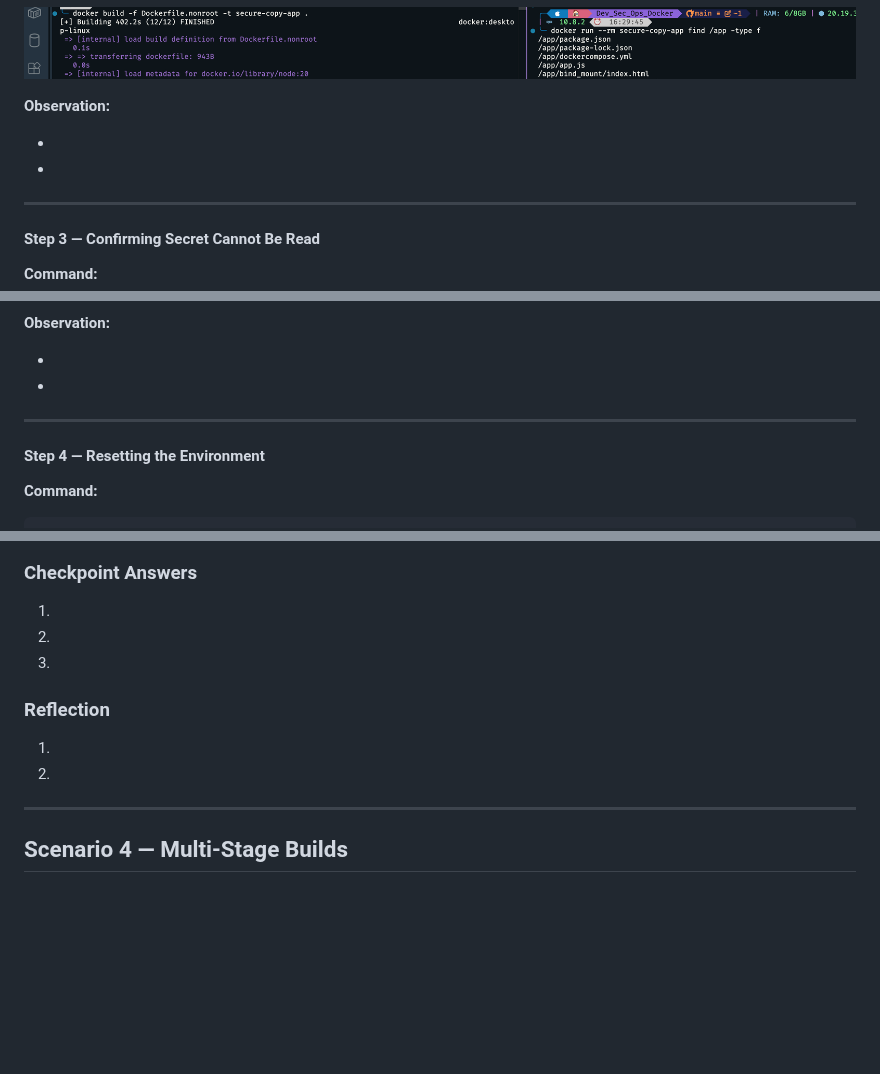
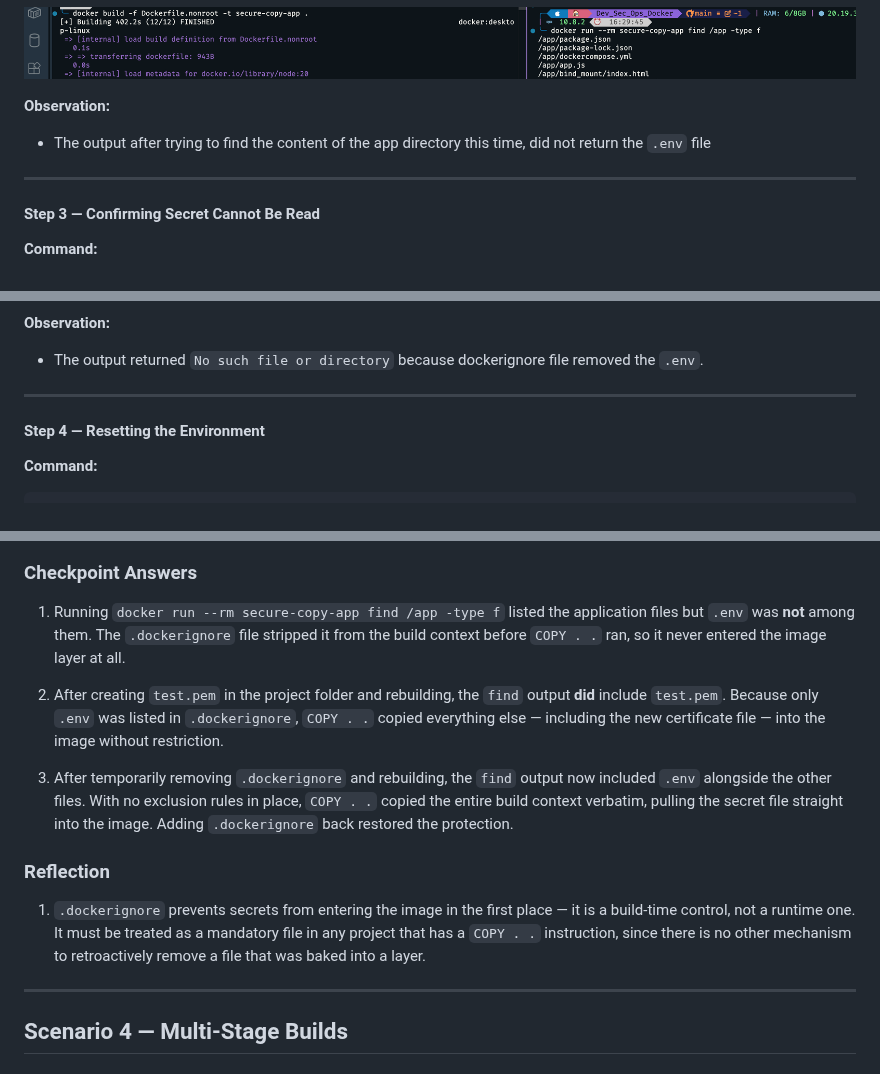
Before and after one commit to habibaadam/PR_DevSecOps, a Markdown page: Dev_Sec_Ops_Docker/documentation.md, 3 parts joined by grey strips. Rendered like a GitHub page; blank space fills up the shorter version.

Commit message:
Enhance documentation with updated checkpoint answers and observations regarding non-root user permissions and .dockerignore functionality.

```diff
--- a/Dev_Sec_Ops_Docker/documentation.md
+++ b/Dev_Sec_Ops_Docker/documentation.md
@@ -312,8 +312,8 @@ docker run --rm secure-copy-app find /app -type f
 
 **Observation:**
 
--
--
+- The output after trying to find the content of the app directory this time, did not return the `.env` file
+
 
 ---
 
@@ -331,8 +331,8 @@ cat /app/.env
 
 **Observation:**
 
--
--
+- The output returned `No such file or directory` because dockerignore file removed the `.env`.
+
 
 ---
 
@@ -349,14 +349,15 @@ docker system prune -af
 
 ### Checkpoint Answers
 
-1.
-2.
-3.
+1. Running `docker run --rm secure-copy-app find /app -type f` listed the application files but `.env` was **not** among them. The `.dockerignore` file stripped it from the build context before `COPY . .` ran, so it never entered the image layer at all.
+
+2. After creating `test.pem` in the project folder and rebuilding, the `find` output **did** include `test.pem`. Because only `.env` was listed in `.dockerignore`, `COPY . .` copied everything else — including the new certificate file — into the image without restriction.
+
+3. After temporarily removing `.dockerignore` and rebuilding, the `find` output now included `.env` alongside the other files. With no exclusion rules in place, `COPY . .` copied the entire build context verbatim, pulling the secret file straight into the image. Adding `.dockerignore` back restored the protection.
 
 ### Reflection
 
-1.
-2.
+1. `.dockerignore` prevents secrets from entering the image in the first place — it is a build-time control, not a runtime one. It must be treated as a mandatory file in any project that has a `COPY . .` instruction, since there is no other mechanism to retroactively remove a file that was baked into a layer.
 
 ---
 
```
Also changed, not shown: other parts of Dev_Sec_Ops_Docker/documentation.md (+1 -1 lines).
